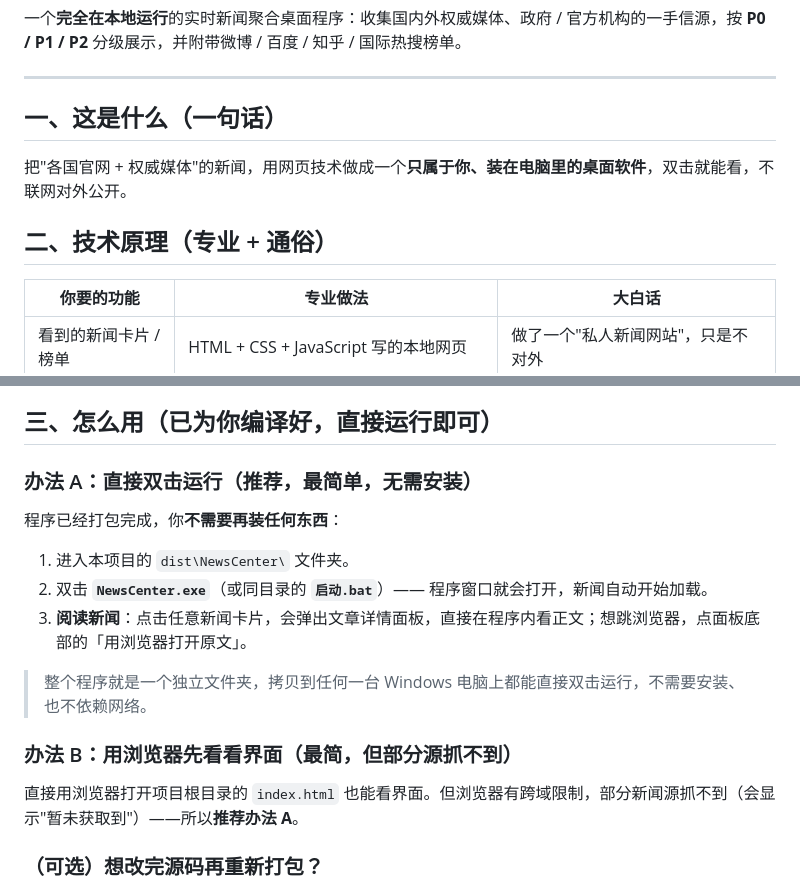
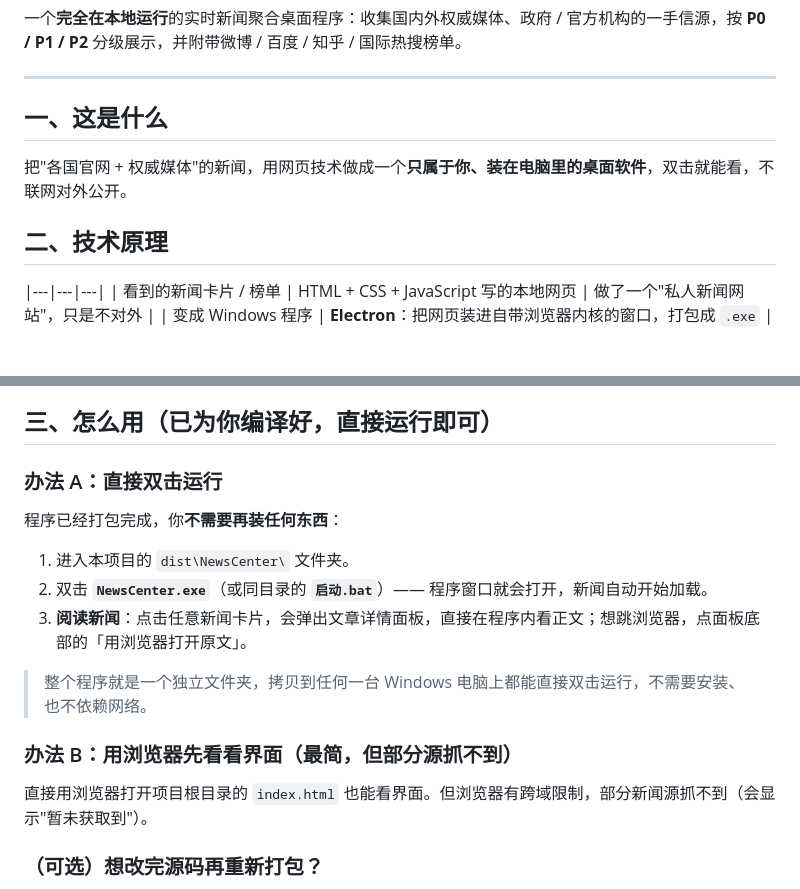
Before and after one commit to NGstar315/PrivateNewsCenter, a Markdown page: README.md, 2 parts joined by grey strips. Drawn GitHub-style; blank space fills up the shorter version.

```diff
--- a/README.md
+++ b/README.md
@@ -12,12 +12,11 @@
 
 ---
 
-## 一、这是什么（一句话）
+## 一、这是什么
 把"各国官网 + 权威媒体"的新闻，用网页技术做成一个**只属于你、装在电脑里的桌面软件**，双击就能看，不联网对外公开。
 
-## 二、技术原理（专业 + 通俗）
+## 二、技术原理
 
-| 你要的功能 | 专业做法 | 大白话 |
 |---|---|---|
 | 看到的新闻卡片 / 榜单 | HTML + CSS + JavaScript 写的本地网页 | 做了一个"私人新闻网站"，只是不对外 |
 | 变成 Windows 程序 | **Electron**：把网页装进自带浏览器内核的窗口，打包成 `.exe` | 一个"带浏览器的空壳"，把网页塞进去，双击即用 |
@@ -29,7 +28,7 @@
 
 ## 三、怎么用（已为你编译好，直接运行即可）
 
-### 办法 A：直接双击运行（推荐，最简单，无需安装）
+### 办法 A：直接双击运行
 程序已经打包完成，你**不需要再装任何东西**：
 1. 进入本项目的 `dist\NewsCenter\` 文件夹。
 2. 双击 **`NewsCenter.exe`**（或同目录的 **`启动.bat`**）—— 程序窗口就会打开，新闻自动开始加载。
@@ -38,7 +37,7 @@
 > 整个程序就是一个独立文件夹，拷贝到任何一台 Windows 电脑上都能直接双击运行，不需要安装、也不依赖网络。
 
 ### 办法 B：用浏览器先看看界面（最简，但部分源抓不到）
-直接用浏览器打开项目根目录的 `index.html` 也能看界面。但浏览器有跨域限制，部分新闻源抓不到（会显示"暂未获取到"）——所以**推荐办法 A**。
+直接用浏览器打开项目根目录的 `index.html` 也能看界面。但浏览器有跨域限制，部分新闻源抓不到（会显示"暂未获取到"）。
 
 ### （可选）想改完源码再重新打包？
 源码都在项目根目录（`main.js` / `assets/` 等）。需要重新打包时，先装 Node.js，在本文件夹打开命令行执行 `npm install` 再 `npm start` 即可进入开发模式；`build.bat` 可重新生成安装包。普通使用无需此步骤。
```
